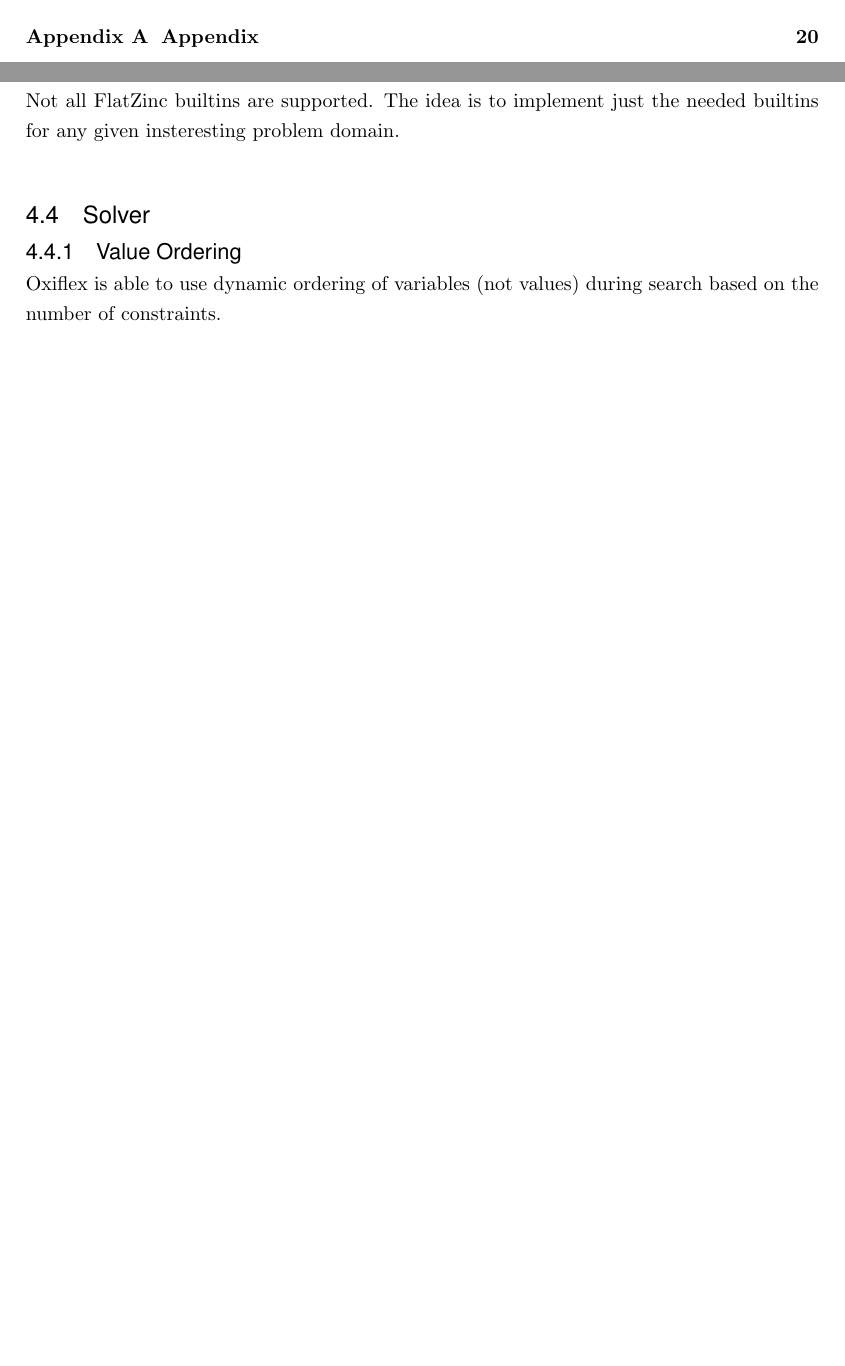
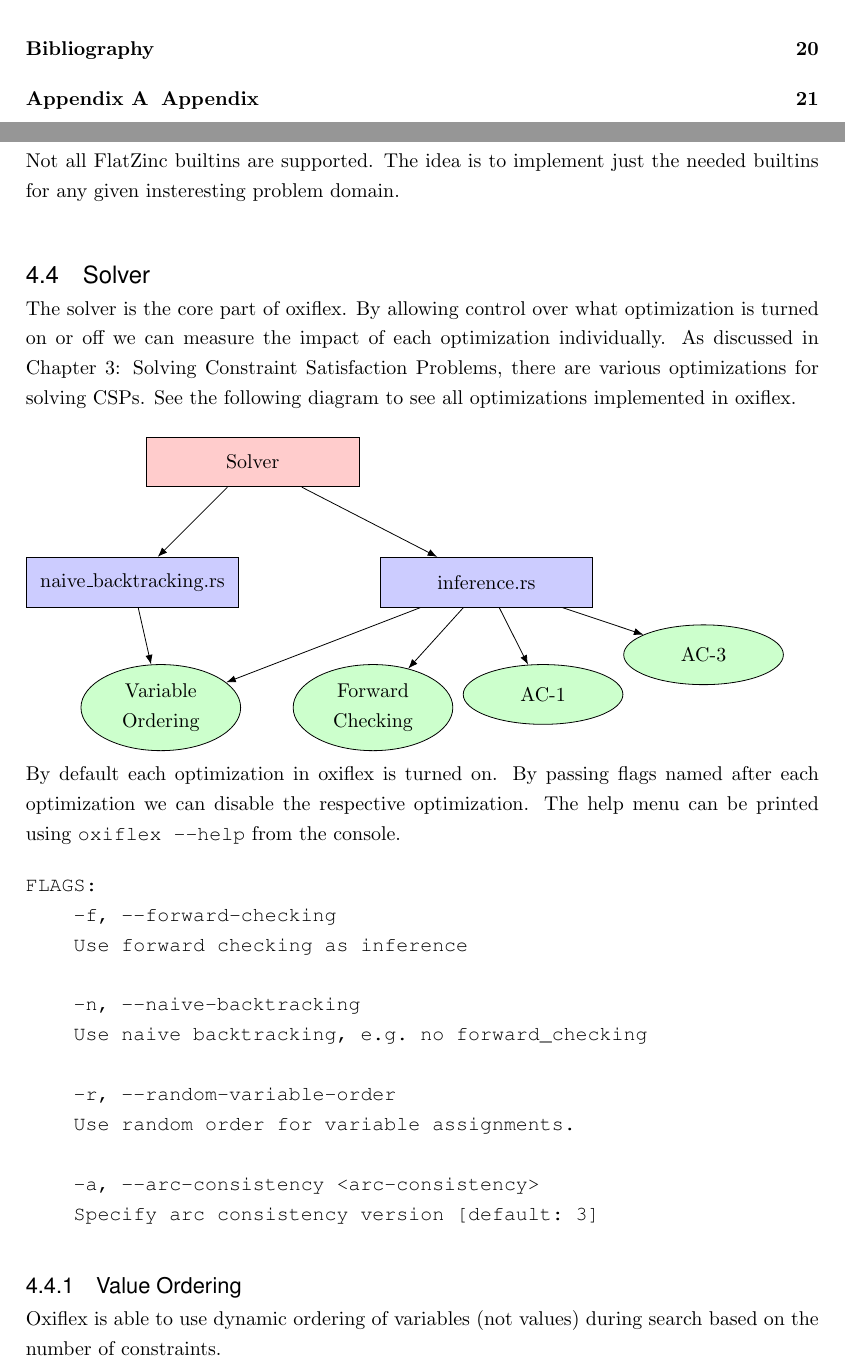
Before and after one commit to glklimmer/oxiflex, a LaTeX thesis (Thesis.tex, which reads Chapters/Implementation.tex): two parts of pages 4 and 20 of 25 before the commit and two parts of pages 4 and 20 of 26 after it, joined at a grey line, cut at the place of the change, the shorter picture padded with empty space. Compiled offline with pdfLaTeX.

Commit message:
Adding to Implementation and oxiflex details

```diff
--- a/Chapters/Implementation.tex
+++ b/Chapters/Implementation.tex
@@ -51,6 +51,56 @@ Not all FlatZinc builtins are supported. The idea is to implement just the neede
 
 \section{Solver}
 
+The solver is the core part of oxiflex. By allowing control over what optimization is turned on or off we can measure the impact of each optimization individually. As discussed in Chapter \ref{solving_csp}: \nameref{solving_csp}, there are various optimizations for solving CSPs. See the following diagram to see all optimizations implemented in oxiflex. \\
+
+\begin{tikzpicture}[node distance=2cm and 3cm, auto]
+	% Styles
+	\tikzset{
+		abstraction/.style={draw, rectangle, fill=red!20, text width=10em, text centered, minimum height=2.5em},
+		file/.style={draw, rectangle, fill=blue!20, text width=10em, text centered, minimum height=2.5em},
+		method/.style={draw, ellipse, fill=green!20, text width=5em, text centered, minimum height=3em},
+		line/.style={draw, -Latex}
+	}
+
+	% Nodes
+	\node[abstraction] (solver) {Solver};
+
+	\node[file, below left of=solver, node distance=3cm] (naiveBT) {naive\_backtracking.rs};
+	\node[file, below right of=solver, node distance=3cm, xshift=2cm] (inferenceSolver) {inference.rs};
+
+	\node[method, below=1cm of naiveBT, xshift=0.5cm] (varOrder1) {Variable Ordering}; % Adjusted further below
+	\node[method, below=1cm of inferenceSolver, xshift=-2cm] (forwardCheck) {Forward Checking};
+	\node[method, below=1cm of inferenceSolver, xshift=1cm] (arc1) {AC-1};
+	\node[method, right=0cm of arc1, yshift=0.7cm] (arc3) {AC-3};
+
+	% Lines
+	\path[line] (solver) -- (naiveBT);
+	\path[line] (solver) -- (inferenceSolver);
+	\path[line] (naiveBT) -- (varOrder1);
+	\path[line] (inferenceSolver) -- (varOrder1);
+	\path[line] (inferenceSolver) -- (forwardCheck);
+	\path[line] (inferenceSolver) -- (arc1);
+	\path[line] (inferenceSolver) -- (arc3);
+
+\end{tikzpicture}
+
+By default each optimization in oxiflex is turned on. By passing flags named after each optimization we can disable the respective optimization. The help menu can be printed using \verb|oxiflex --help| from the console.
+
+\begin{verbatim}
+FLAGS:
+    -f, --forward-checking
+    Use forward checking as inference
+
+    -n, --naive-backtracking
+    Use naive backtracking, e.g. no forward_checking
+
+    -r, --random-variable-order
+    Use random order for variable assignments.
+
+    -a, --arc-consistency <arc-consistency>
+    Specify arc consistency version [default: 3]
+\end{verbatim}
+
 \subsection{Value Ordering}
 
 Oxiflex is able to use dynamic ordering of variables (not values) during search based on the number of constraints.
--- a/Thesis.tex
+++ b/Thesis.tex
@@ -11,6 +11,8 @@
 \usepackage{tcolorbox}
 \usepackage{multicol}
 \usepackage{xskak} % chessboard
+\usepackage{tikz}
+\usetikzlibrary{shapes, arrows.meta, positioning}
 
 %% ----------------------------------------------------------------
 
```
Also changed, not shown: Chapters/SolvingCSP.tex (+1 -1 lines), Thesis.pdf, 3 other files.
